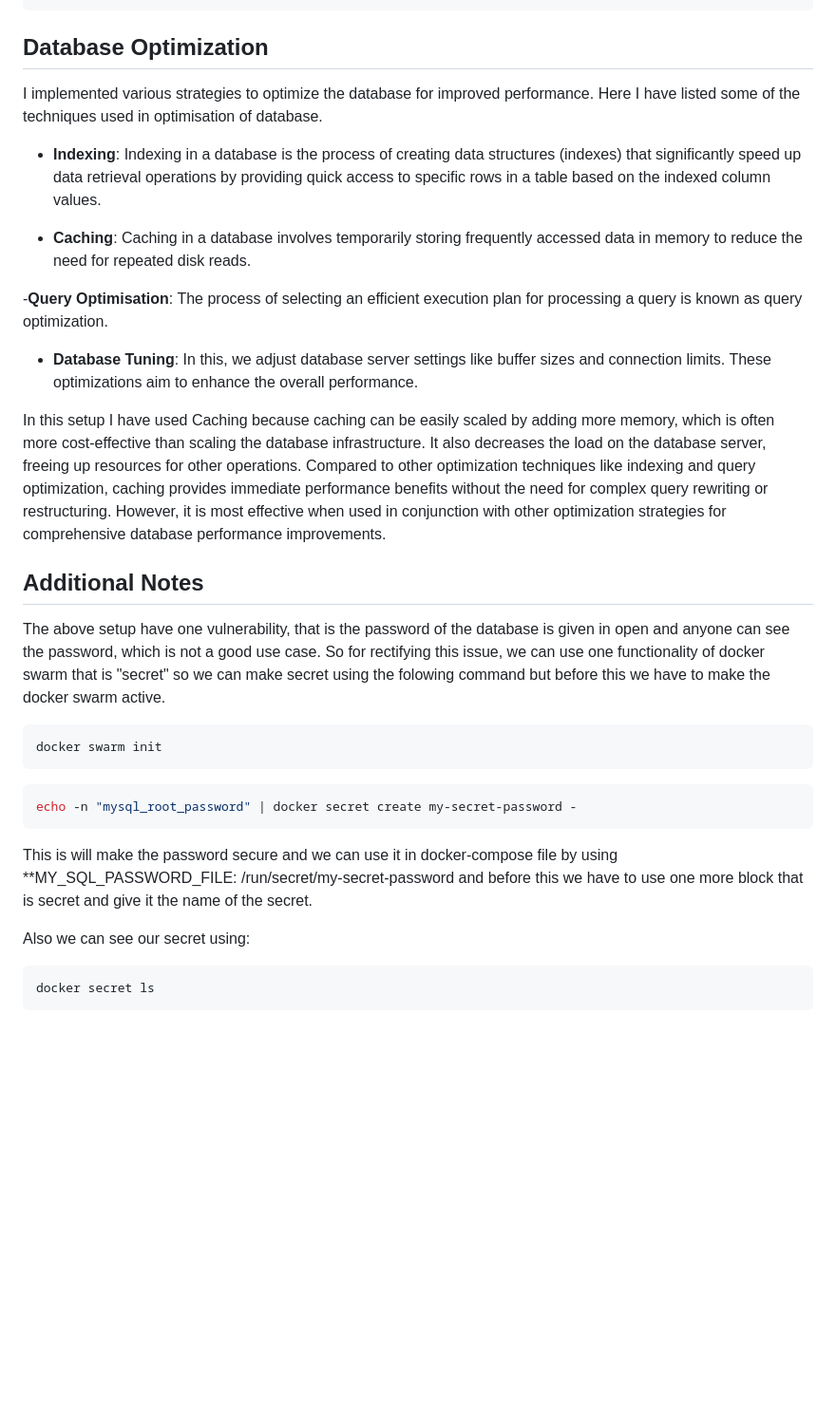
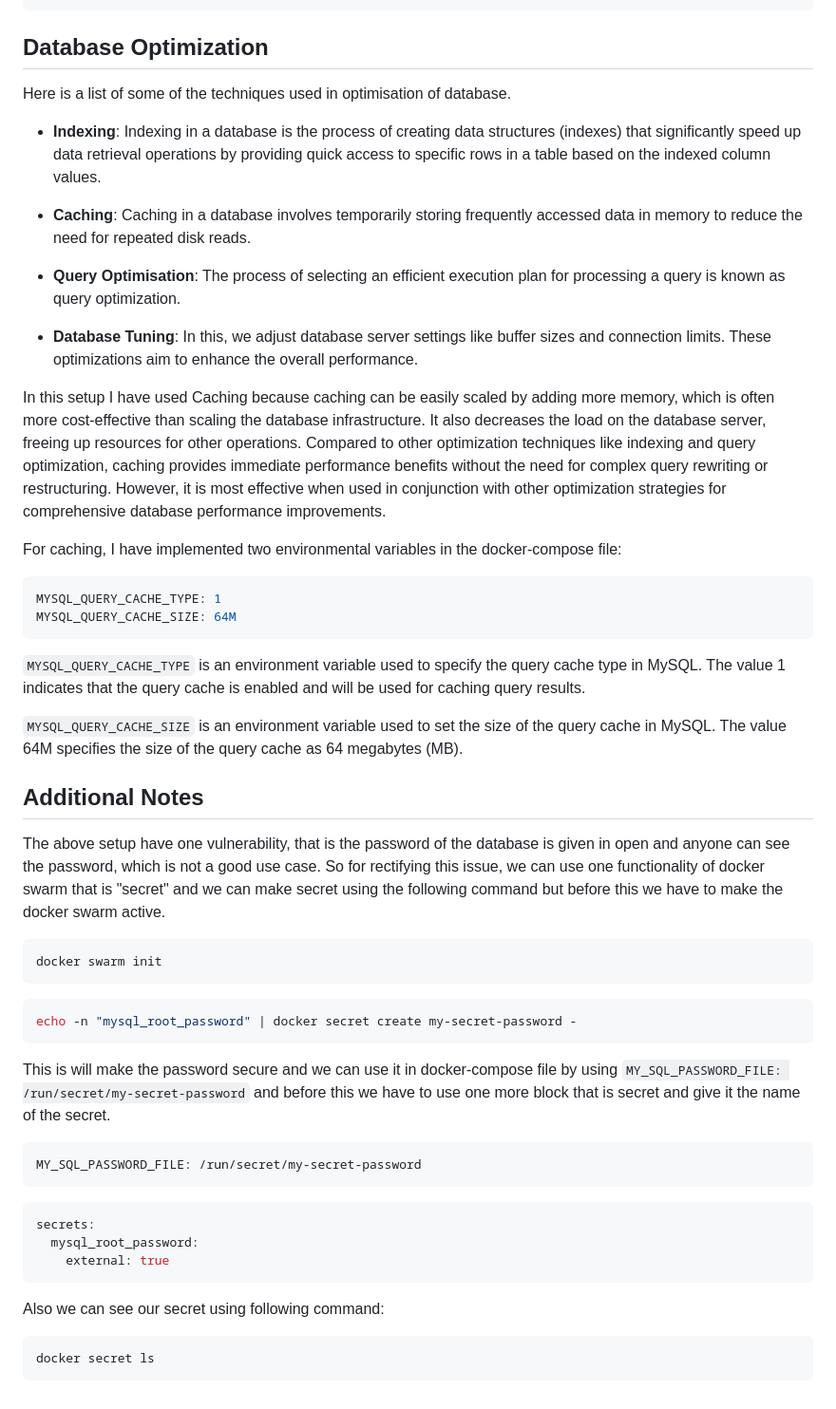
Before and after one commit to bhavishya-8/linux_test_demo, a Markdown page: README.md, the part around one of its changes. Shown at 95% size. Rendered like a GitHub page; blank space fills up the shorter version.

````diff
--- a/README.md
+++ b/README.md
@@ -74,25 +74,33 @@ networks:
 
 ## Database Optimization
 
-I implemented various strategies to optimize the database for improved performance. Here I have listed some of the techniques used in optimisation of database.
+Here is a list of some of the techniques used in optimisation of database.
 
 - **Indexing**: Indexing in a database is the process of creating data structures (indexes) that significantly speed up data retrieval operations by providing quick access to specific rows in a table based on the indexed column values.
 
 - **Caching**: Caching in a database involves temporarily storing frequently accessed data in memory to reduce the need for repeated disk reads.
 
--**Query Optimisation**: The process of selecting an efficient execution plan for processing a query is known as query optimization.
+- **Query Optimisation**: The process of selecting an efficient execution plan for processing a query is known as query optimization.
 
 - **Database Tuning**: In this, we adjust database server settings like buffer sizes and connection limits. These optimizations aim to enhance the overall performance.
 
 In this setup I have used Caching because caching can be easily scaled by adding more memory, which is often more cost-effective than scaling the database infrastructure. It also decreases the load on the database server, freeing up resources for other operations.
 Compared to other optimization techniques like indexing and query optimization, caching provides immediate performance benefits without the need for complex query rewriting or restructuring. However, it is most effective when used in conjunction with other optimization strategies for comprehensive database performance improvements.
 
+For caching, I have implemented two environmental variables in the docker-compose file:
 
+```bash
+MYSQL_QUERY_CACHE_TYPE: 1
+MYSQL_QUERY_CACHE_SIZE: 64M
+```
+`MYSQL_QUERY_CACHE_TYPE` is an environment variable used to specify the query cache type in MySQL. The value 1 indicates that the query cache is enabled and will be used for caching query results.
+
+`MYSQL_QUERY_CACHE_SIZE` is an environment variable used to set the size of the query cache in MySQL. The value 64M specifies the size of the query cache as 64 megabytes (MB).
 
 ## Additional Notes
 
 The above setup have one vulnerability, that is the password of the database is given in open and anyone can see the password, which is not a good use case.
-So for rectifying this issue, we can use one functionality of docker swarm that is "secret" so we can make secret using the folowing command but before this we have to make the docker swarm active.
+So for rectifying this issue, we can use one functionality of docker swarm that is "secret" and we can make secret using the following command but before this we have to make the docker swarm active.
 
 ```bash
 docker swarm init
@@ -102,9 +110,19 @@ docker swarm init
 echo -n "mysql_root_password" | docker secret create my-secret-password -
 ```
 
-This is will make the password secure and we can use it in docker-compose file by using **MY_SQL_PASSWORD_FILE: /run/secret/my-secret-password and before this we have to use one more block that is secret and give it the name of the secret.
+This is will make the password secure and we can use it in docker-compose file by using `MY_SQL_PASSWORD_FILE: /run/secret/my-secret-password` and before this we have to use one more block that is secret and give it the name of the secret.
 
-Also we can see our secret using:
+```bash
+MY_SQL_PASSWORD_FILE: /run/secret/my-secret-password
+```
+
+```bash
+secrets:
+  mysql_root_password:
+    external: true
+```
+
+Also we can see our secret using following command:
 
 ```bash
 docker secret ls
````
Also changed, not shown: other parts of README.md (+2 -2 lines).
